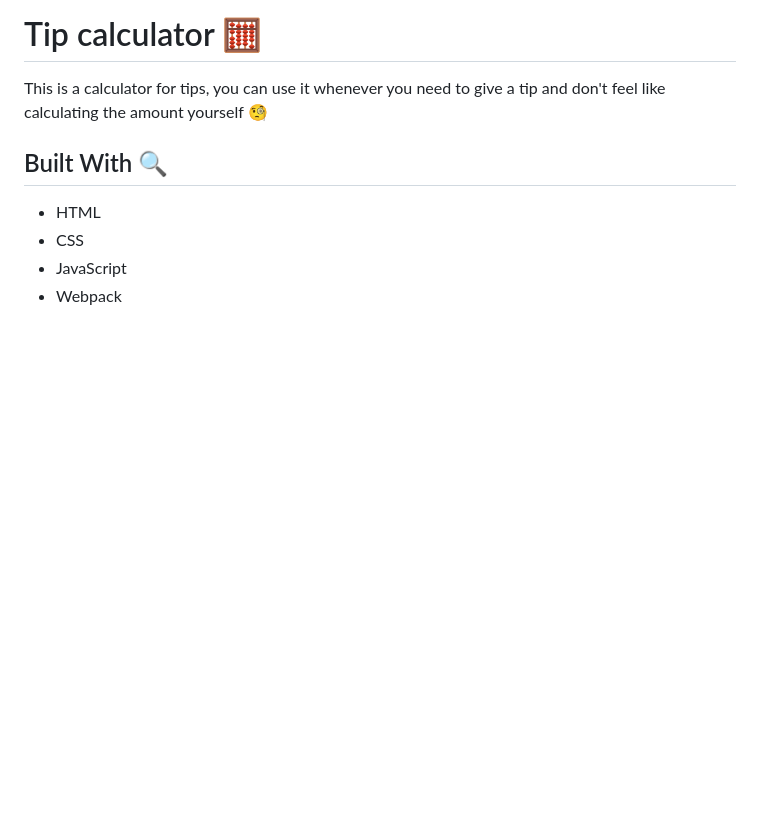
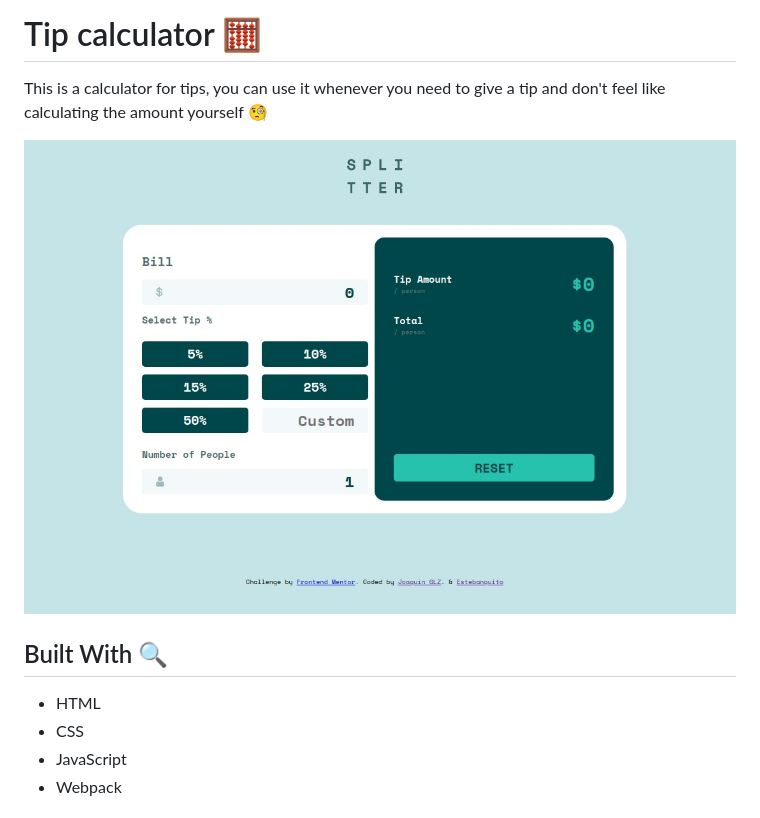
Before and after one commit to Kakalanp/Tip-calculator, a Markdown page: README.md, the part around the change. GitHub-like rendering; pictures changed too: project-screenshot.jpeg (added); blank space fills up the shorter version.

Commit message:
On branch javascript-functionality 	modified:   README.md 	new file:   project-screenshot.jpeg 	Add screenshot of the project to the README.md file

```diff
--- a/README.md
+++ b/README.md
@@ -3,6 +3,8 @@
 # Tip calculator 🧮
 
  This is a calculator for tips, you can use it whenever you need to give a tip and don't feel like calculating the amount yourself 🧐
+
+![screenshot](./project-screenshot.jpeg)
 
 ## Built With 🔍
 
```
